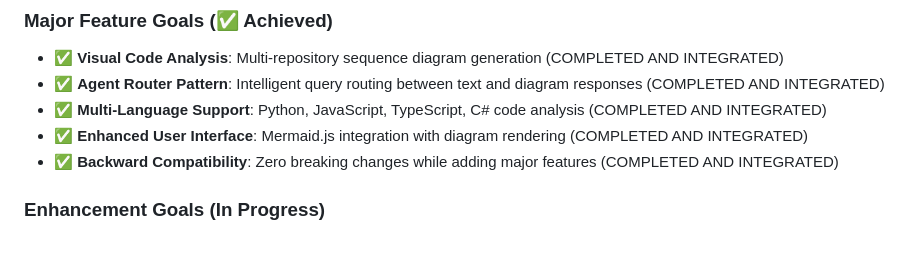
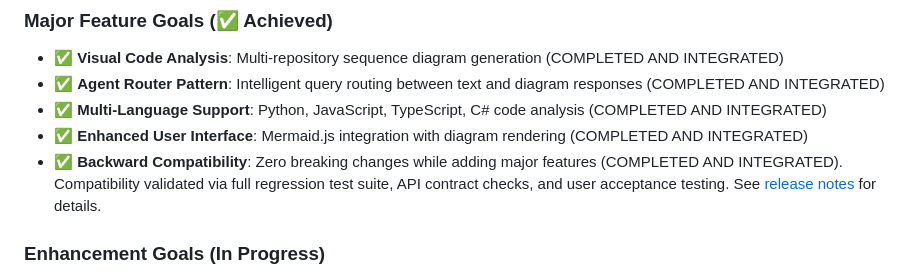
Before and after one commit to anhhai680/knowledge-base-agent, a Markdown page: memory-bank/progress.md, the part around the change. Drawn GitHub-style; blank space fills up the shorter version.

Commit message:
Update memory-bank/progress.md
Co-authored-by: Copilot <175728472+Copilot@users.noreply.github.com>

```diff
--- a/memory-bank/progress.md
+++ b/memory-bank/progress.md
@@ -310,7 +310,7 @@ The Knowledge Base Agent has successfully achieved a major milestone with the co
 - ✅ **Agent Router Pattern**: Intelligent query routing between text and diagram responses (COMPLETED AND INTEGRATED)
 - ✅ **Multi-Language Support**: Python, JavaScript, TypeScript, C# code analysis (COMPLETED AND INTEGRATED)
 - ✅ **Enhanced User Interface**: Mermaid.js integration with diagram rendering (COMPLETED AND INTEGRATED)
-- ✅ **Backward Compatibility**: Zero breaking changes while adding major features (COMPLETED AND INTEGRATED)
+- ✅ **Backward Compatibility**: Zero breaking changes while adding major features (COMPLETED AND INTEGRATED). Compatibility validated via full regression test suite, API contract checks, and user acceptance testing. See [release notes](./RELEASE_NOTES.md) for details.
 
 ### Enhancement Goals (In Progress)
 - 🔄 **System Integration**: Complete post-merge validation and optimization (80%)
```
